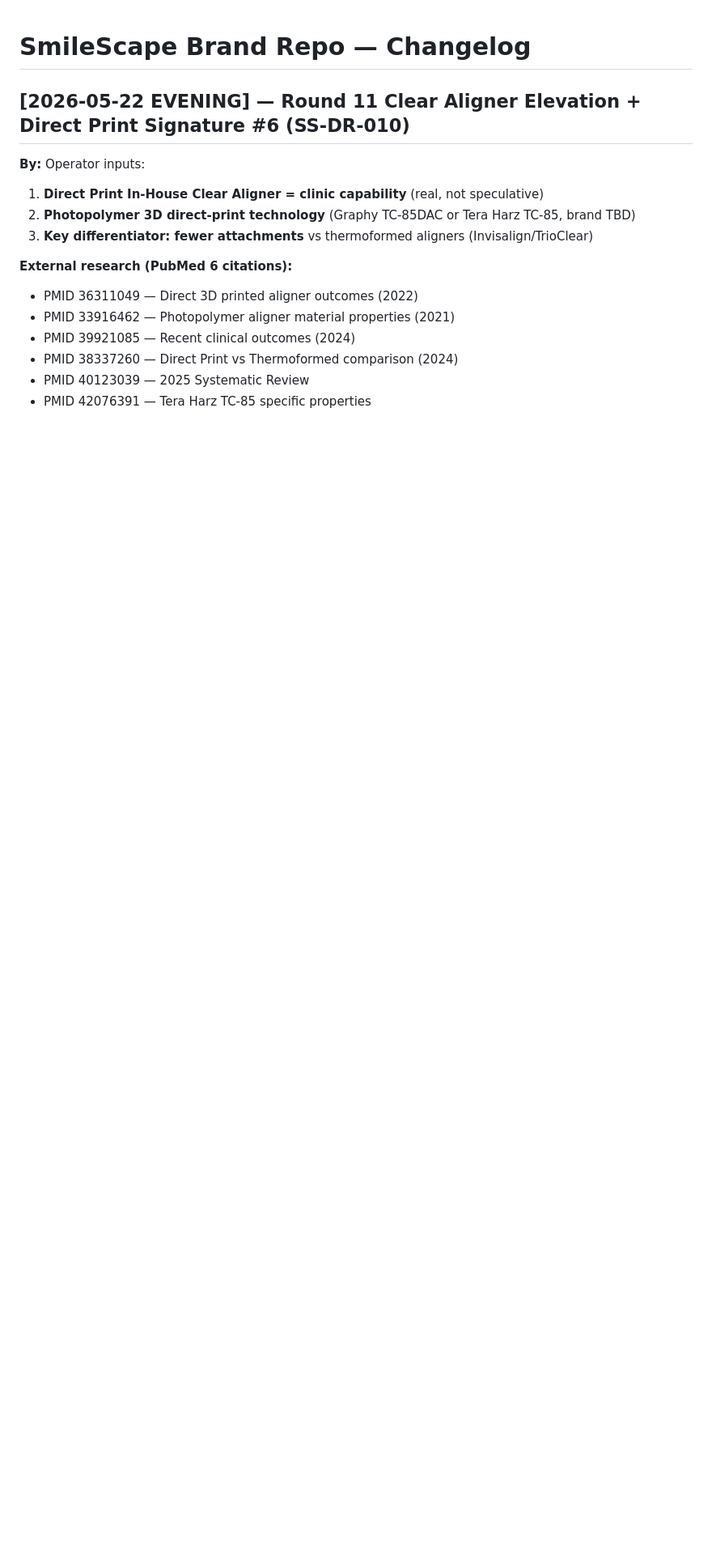
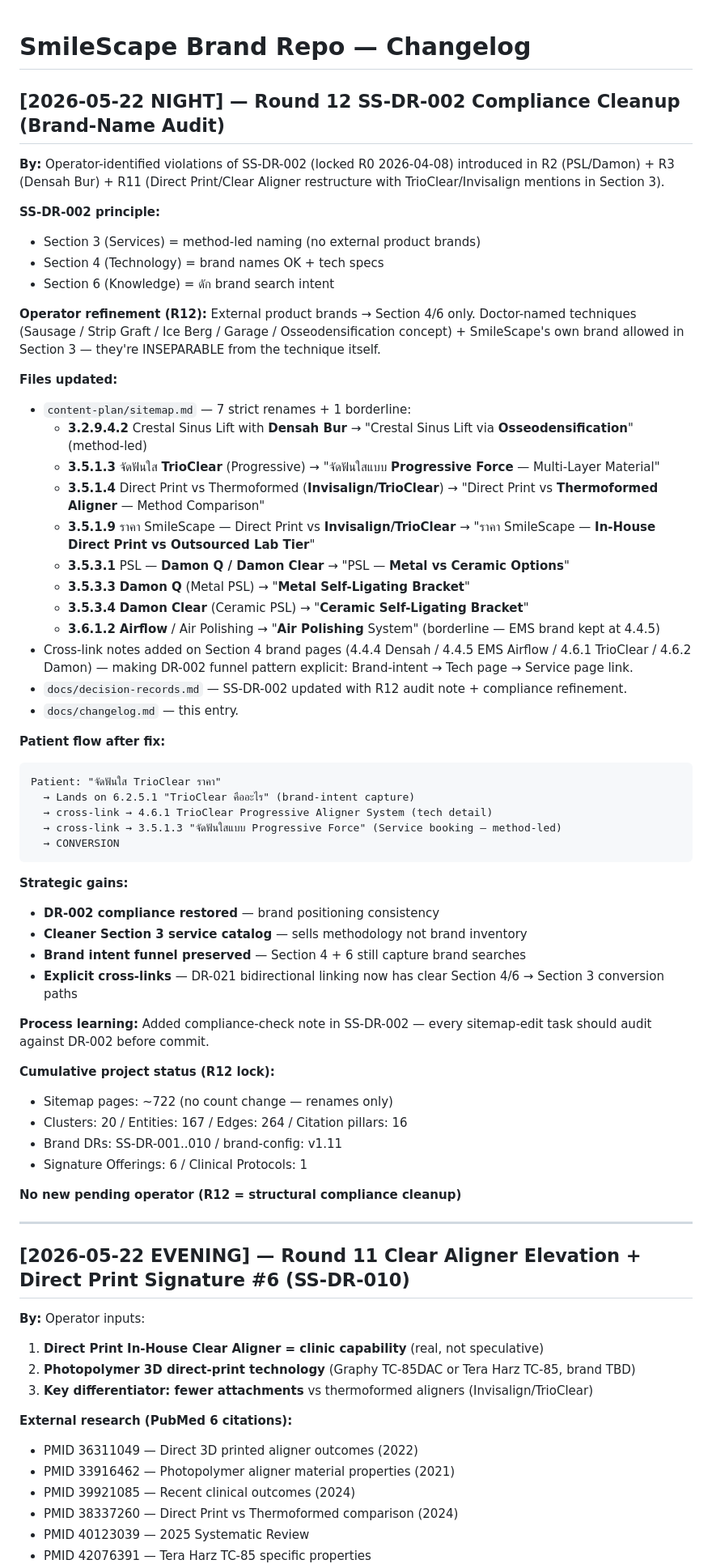
Before and after one commit to the-gifted-digital/eywa-smile-scape, a Markdown page: docs/changelog.md, the part around the change. Shown at 81% size. Drawn GitHub-style; blank space fills up the shorter version.

````diff
--- a/docs/changelog.md
+++ b/docs/changelog.md
@@ -1,4 +1,56 @@
 # SmileScape Brand Repo — Changelog
+
+## [2026-05-22 NIGHT] — Round 12 SS-DR-002 Compliance Cleanup (Brand-Name Audit)
+
+**By:** Operator-identified violations of SS-DR-002 (locked R0 2026-04-08) introduced in R2 (PSL/Damon) + R3 (Densah Bur) + R11 (Direct Print/Clear Aligner restructure with TrioClear/Invisalign mentions in Section 3).
+
+**SS-DR-002 principle:**
+- Section 3 (Services) = method-led naming (no external product brands)
+- Section 4 (Technology) = brand names OK + tech specs
+- Section 6 (Knowledge) = ดัก brand search intent
+
+**Operator refinement (R12):** External product brands → Section 4/6 only. Doctor-named techniques (Sausage / Strip Graft / Ice Berg / Garage / Osseodensification concept) + SmileScape's own brand allowed in Section 3 — they're INSEPARABLE from the technique itself.
+
+**Files updated:**
+- `content-plan/sitemap.md` — 7 strict renames + 1 borderline:
+  - **3.2.9.4.2** Crestal Sinus Lift with **Densah Bur** → "Crestal Sinus Lift via **Osseodensification**" (method-led)
+  - **3.5.1.3** จัดฟันใส **TrioClear** (Progressive) → "จัดฟันใสแบบ **Progressive Force** — Multi-Layer Material"
+  - **3.5.1.4** Direct Print vs Thermoformed (**Invisalign/TrioClear**) → "Direct Print vs **Thermoformed Aligner** — Method Comparison"
+  - **3.5.1.9** ราคา SmileScape — Direct Print vs **Invisalign/TrioClear** → "ราคา SmileScape — **In-House Direct Print vs Outsourced Lab Tier**"
+  - **3.5.3.1** PSL — **Damon Q / Damon Clear** → "PSL — **Metal vs Ceramic Options**"
+  - **3.5.3.3** **Damon Q** (Metal PSL) → "**Metal Self-Ligating Bracket**"
+  - **3.5.3.4** **Damon Clear** (Ceramic PSL) → "**Ceramic Self-Ligating Bracket**"
+  - **3.6.1.2** **Airflow** / Air Polishing → "**Air Polishing** System" (borderline — EMS brand kept at 4.4.5)
+- Cross-link notes added on Section 4 brand pages (4.4.4 Densah / 4.4.5 EMS Airflow / 4.6.1 TrioClear / 4.6.2 Damon) — making DR-002 funnel pattern explicit: Brand-intent → Tech page → Service page link.
+- `docs/decision-records.md` — SS-DR-002 updated with R12 audit note + compliance refinement.
+- `docs/changelog.md` — this entry.
+
+**Patient flow after fix:**
+```
+Patient: "จัดฟันใส TrioClear ราคา"
+  → Lands on 6.2.5.1 "TrioClear คืออะไร" (brand-intent capture)
+  → cross-link → 4.6.1 TrioClear Progressive Aligner System (tech detail)
+  → cross-link → 3.5.1.3 "จัดฟันใสแบบ Progressive Force" (Service booking — method-led)
+  → CONVERSION
+```
+
+**Strategic gains:**
+- **DR-002 compliance restored** — brand positioning consistency
+- **Cleaner Section 3 service catalog** — sells methodology not brand inventory
+- **Brand intent funnel preserved** — Section 4 + 6 still capture brand searches
+- **Explicit cross-links** — DR-021 bidirectional linking now has clear Section 4/6 → Section 3 conversion paths
+
+**Process learning:** Added compliance-check note in SS-DR-002 — every sitemap-edit task should audit against DR-002 before commit.
+
+**Cumulative project status (R12 lock):**
+- Sitemap pages: ~722 (no count change — renames only)
+- Clusters: 20 / Entities: 167 / Edges: 264 / Citation pillars: 16
+- Brand DRs: SS-DR-001..010 / brand-config: v1.11
+- Signature Offerings: 6 / Clinical Protocols: 1
+
+**No new pending operator (R12 = structural compliance cleanup)**
+
+---
 
 ## [2026-05-22 EVENING] — Round 11 Clear Aligner Elevation + Direct Print Signature #6 (SS-DR-010)
 
````
Also changed, not shown: content-plan/sitemap.md (+17 -16 lines), docs/decision-records.md (+9 -0 lines).
